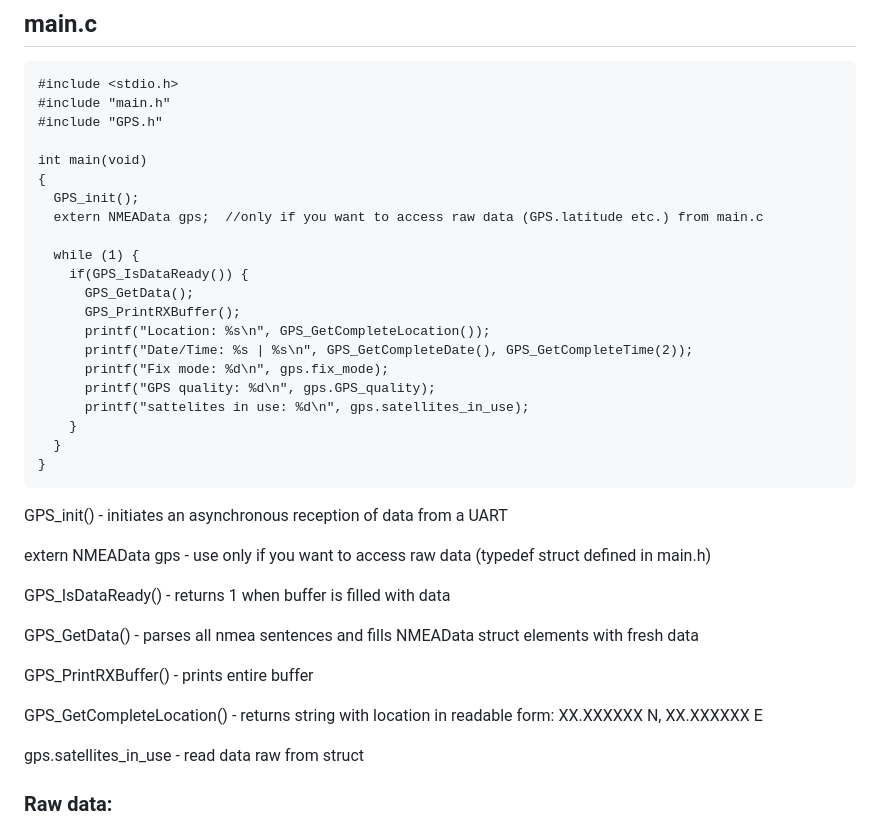
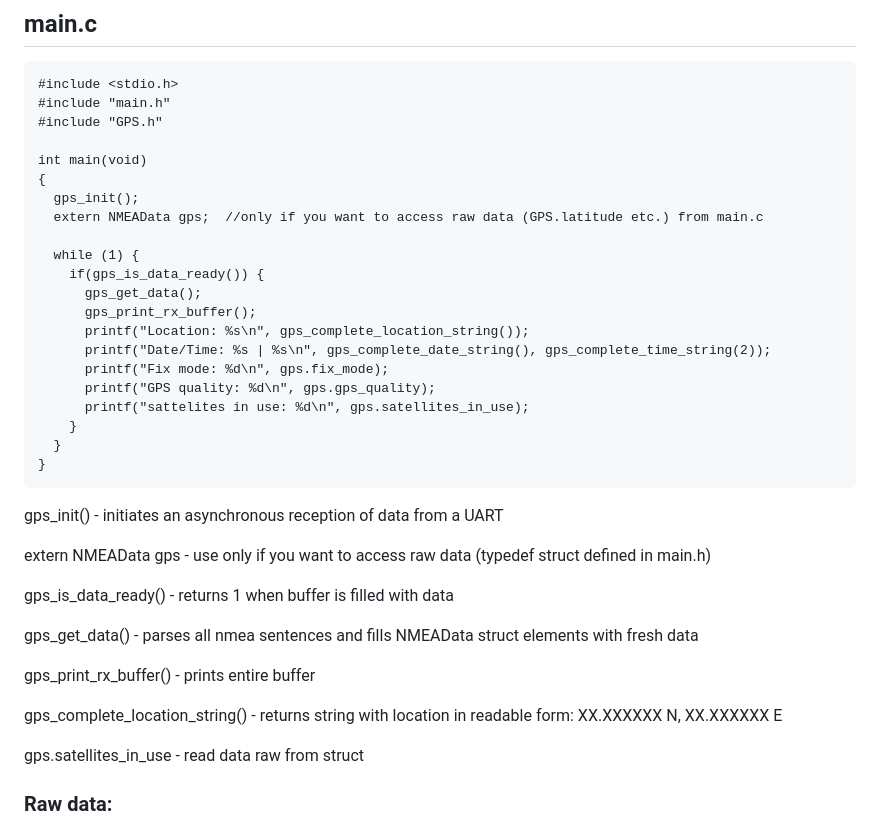
Before and after one commit to jmamej/STM32_GPS_Driver, a Markdown page: README.md, the part around the change printed below. Rendered like a GitHub page.

````diff
--- a/README.md
+++ b/README.md
@@ -45,34 +45,34 @@ check both boxes:
 
 int main(void)
 {
-  GPS_init();
+  gps_init();
   extern NMEAData gps;  //only if you want to access raw data (GPS.latitude etc.) from main.c
 
   while (1) {
-    if(GPS_IsDataReady()) {
-      GPS_GetData();
-      GPS_PrintRXBuffer();
-      printf("Location: %s\n", GPS_GetCompleteLocation());
-      printf("Date/Time: %s | %s\n", GPS_GetCompleteDate(), GPS_GetCompleteTime(2));
+    if(gps_is_data_ready()) {
+      gps_get_data();
+      gps_print_rx_buffer();
+      printf("Location: %s\n", gps_complete_location_string());
+      printf("Date/Time: %s | %s\n", gps_complete_date_string(), gps_complete_time_string(2));
       printf("Fix mode: %d\n", gps.fix_mode);
-      printf("GPS quality: %d\n", gps.GPS_quality);
+      printf("GPS quality: %d\n", gps.gps_quality);
       printf("sattelites in use: %d\n", gps.satellites_in_use);
     }
   }
 }
 ```
 
-GPS_init() - initiates an asynchronous reception of data from a UART
+gps_init() - initiates an asynchronous reception of data from a UART
 
 extern NMEAData gps - use only if you want to access raw data (typedef struct defined in main.h)
 
-GPS_IsDataReady() - returns 1 when buffer is filled with data
+gps_is_data_ready() - returns 1 when buffer is filled with data
 
-GPS_GetData() - parses all nmea sentences and fills NMEAData struct elements with fresh data
+gps_get_data() - parses all nmea sentences and fills NMEAData struct elements with fresh data
 
-GPS_PrintRXBuffer() - prints entire buffer
+gps_print_rx_buffer() - prints entire buffer
 
-GPS_GetCompleteLocation() - returns string with location in readable form: XX.XXXXXX N, XX.XXXXXX E
+gps_complete_location_string() - returns string with location in readable form: XX.XXXXXX N, XX.XXXXXX E
 
 gps.satellites_in_use - read data raw from struct
 
````
Also changed, not shown: other parts of README.md (+31 -31 lines).
